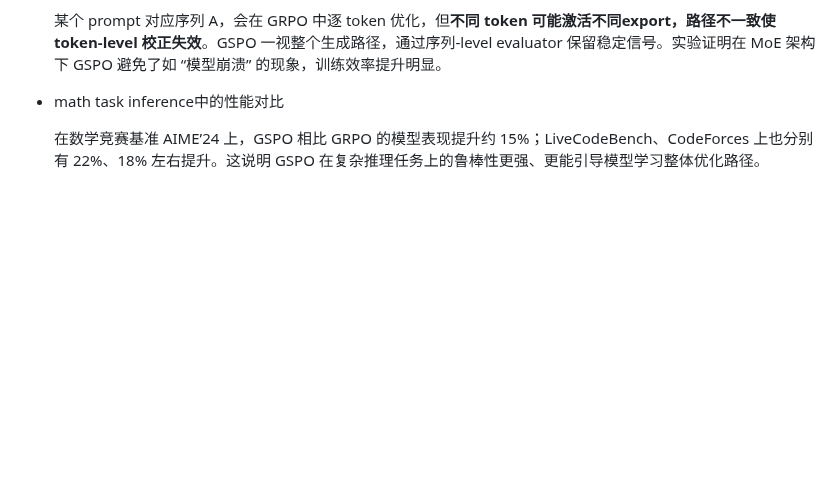
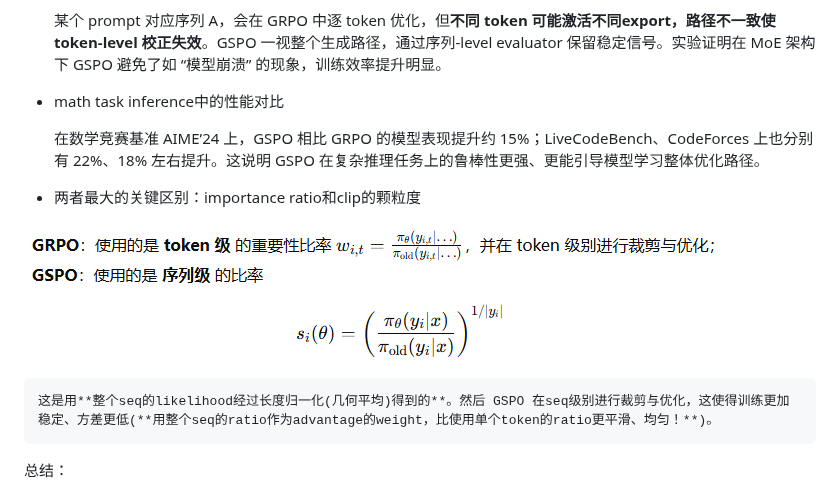
Before and after one commit to thesevenths/LLM, a Markdown page: GSPO_implementation/readme.md, the part around one of its changes. Drawn GitHub-style; pictures changed too: GSPO_implementation/image/readme/1755789732383.png (added); blank space fills up the shorter version.

Commit message:
GSPO init

```diff
--- a/GSPO_implementation/readme.md
+++ b/GSPO_implementation/readme.md
@@ -9,6 +9,13 @@
 * math task inference中的性能对比
 
   在数学竞赛基准 AIME’24 上，GSPO 相比 GRPO 的模型表现提升约 15%；LiveCodeBench、CodeForces 上也分别有 22%、18% 左右提升。这说明 GSPO 在复杂推理任务上的鲁棒性更强、更能引导模型学习整体优化路径。
+* 两者最大的关键区别：importance ratio和clip的颗粒度
+
+![1755789732383](image/readme/1755789732383.png)
+
+    这是用**整个seq的likelihood经过长度归一化(几何平均)得到的**。然后 GSPO 在seq级别进行裁剪与优化，这使得训练更加稳定、方差更低(**用整个seq的ratio作为advantage的weight，比使用单个token的ratio更平滑、均匀！**)。
+
+总结：
 
 ![1755789426008](image/readme/1755789426008.png)
 
```
Also changed, not shown: other parts of GSPO_implementation/readme.md (+1 -1 lines).
